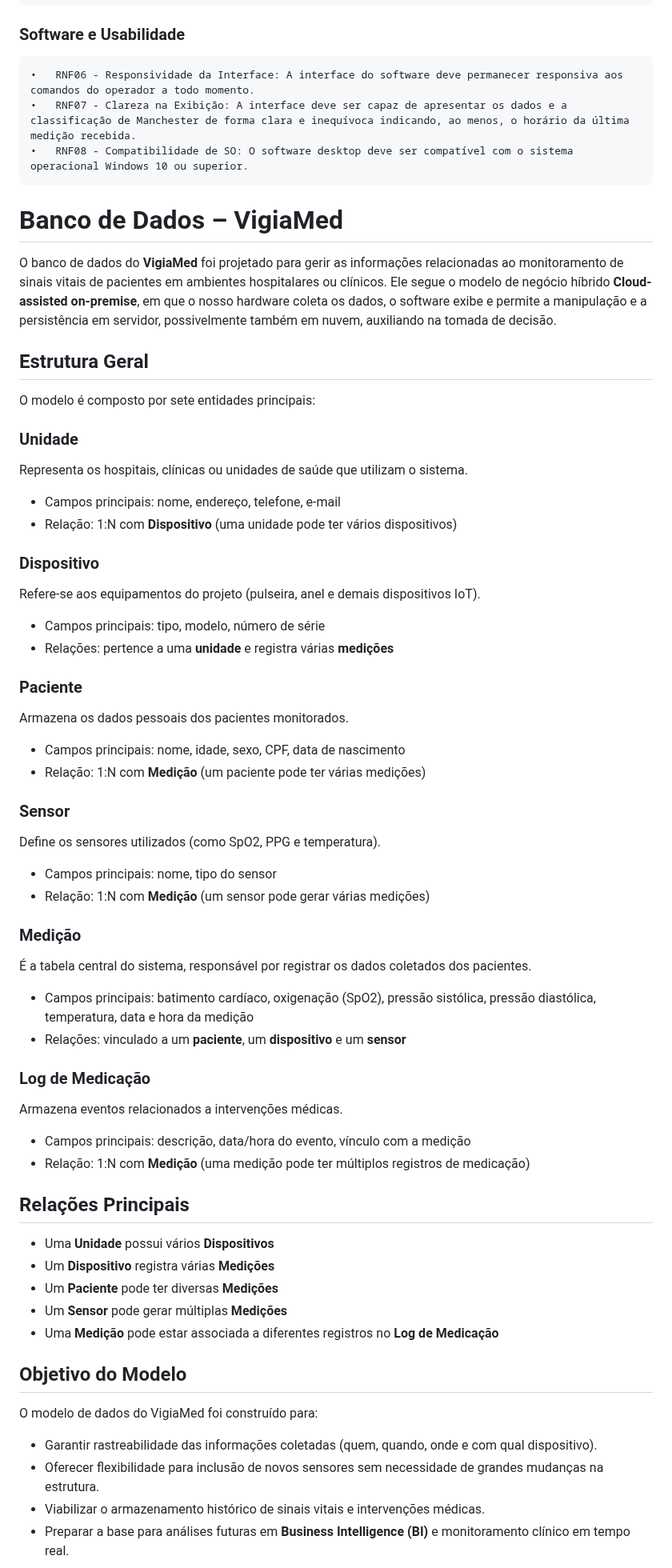
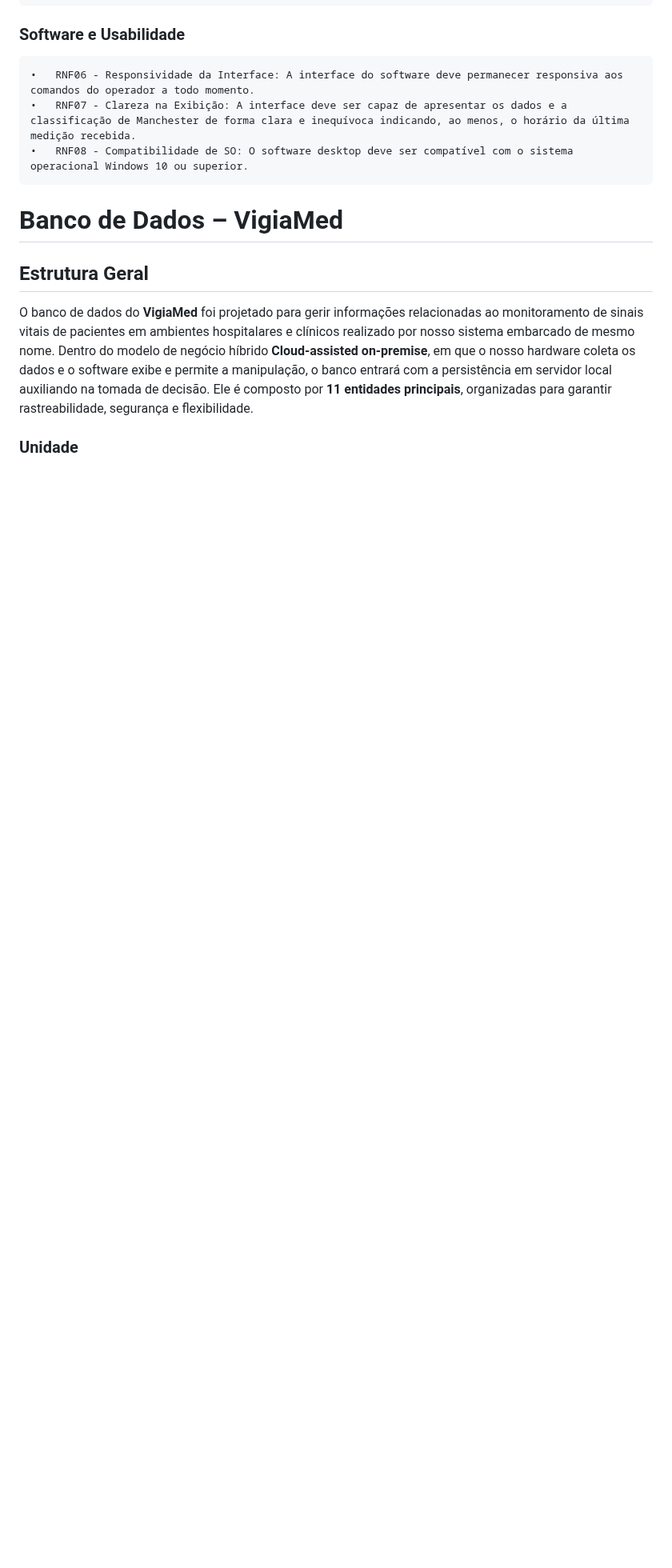
Before and after one commit to Jonathas-Ray/VigiaMed, a Markdown page: README.md, the part around one of its changes. Shown at 80% size. GitHub-like rendering; blank space fills up the shorter version.

```diff
--- a/README.md
+++ b/README.md
@@ -39,52 +39,8 @@ dados.<br>
 
 # Banco de Dados – VigiaMed
 
-O banco de dados do **VigiaMed** foi projetado para gerir as informações relacionadas ao monitoramento de sinais vitais de pacientes em ambientes hospitalares ou clínicos. Ele segue o modelo de negócio híbrido **Cloud-assisted on-premise**, em que o nosso hardware coleta os dados, o software exibe e permite a manipulação e a persistência em servidor, possivelmente também em nuvem, auxiliando na tomada de decisão.
+## Estrutura Geral
 
-## Estrutura Geral
-O modelo é composto por sete entidades principais:
+O banco de dados do **VigiaMed** foi projetado para gerir informações relacionadas ao monitoramento de sinais vitais de pacientes em ambientes hospitalares e clínicos realizado por nosso sistema embarcado de mesmo nome. Dentro do modelo de negócio híbrido **Cloud-assisted on-premise**, em que o nosso hardware coleta os dados e o software exibe e permite a manipulação, o banco entrará com a persistência em servidor local auxiliando na tomada de decisão. Ele é composto por **11 entidades principais**, organizadas para garantir rastreabilidade, segurança e flexibilidade.
 
 ### Unidade
-Representa os hospitais, clínicas ou unidades de saúde que utilizam o sistema.
-- Campos principais: nome, endereço, telefone, e-mail
-- Relação: 1:N com **Dispositivo** (uma unidade pode ter vários dispositivos)
-
-### Dispositivo
-Refere-se aos equipamentos do projeto (pulseira, anel e demais dispositivos IoT).
-- Campos principais: tipo, modelo, número de série
-- Relações: pertence a uma **unidade** e registra várias **medições**
-
-### Paciente
-Armazena os dados pessoais dos pacientes monitorados.
-- Campos principais: nome, idade, sexo, CPF, data de nascimento
-- Relação: 1:N com **Medição** (um paciente pode ter várias medições)
-
-### Sensor
-Define os sensores utilizados (como SpO2, PPG e temperatura).
-- Campos principais: nome, tipo do sensor
-- Relação: 1:N com **Medição** (um sensor pode gerar várias medições)
-
-### Medição
-É a tabela central do sistema, responsável por registrar os dados coletados dos pacientes.
-- Campos principais: batimento cardíaco, oxigenação (SpO2), pressão sistólica, pressão diastólica, temperatura, data e hora da medição
-- Relações: vinculado a um **paciente**, um **dispositivo** e um **sensor**
-
-### Log de Medicação
-Armazena eventos relacionados a intervenções médicas.
-- Campos principais: descrição, data/hora do evento, vínculo com a medição
-- Relação: 1:N com **Medição** (uma medição pode ter múltiplos registros de medicação)
-
-## Relações Principais
-- Uma **Unidade** possui vários **Dispositivos**
-- Um **Dispositivo** registra várias **Medições**
-- Um **Paciente** pode ter diversas **Medições**
-- Um **Sensor** pode gerar múltiplas **Medições**
-- Uma **Medição** pode estar associada a diferentes registros no **Log de Medicação**
-
-## Objetivo do Modelo
-O modelo de dados do VigiaMed foi construído para:
-- Garantir rastreabilidade das informações coletadas (quem, quando, onde e com qual dispositivo).
-- Oferecer flexibilidade para inclusão de novos sensores sem necessidade de grandes mudanças na estrutura.
-- Viabilizar o armazenamento histórico de sinais vitais e intervenções médicas.
-- Preparar a base para análises futuras em **Business Intelligence (BI)** e monitoramento clínico em tempo real.
-
```
Also changed, not shown: other parts of README.md (+32 -39 lines).
